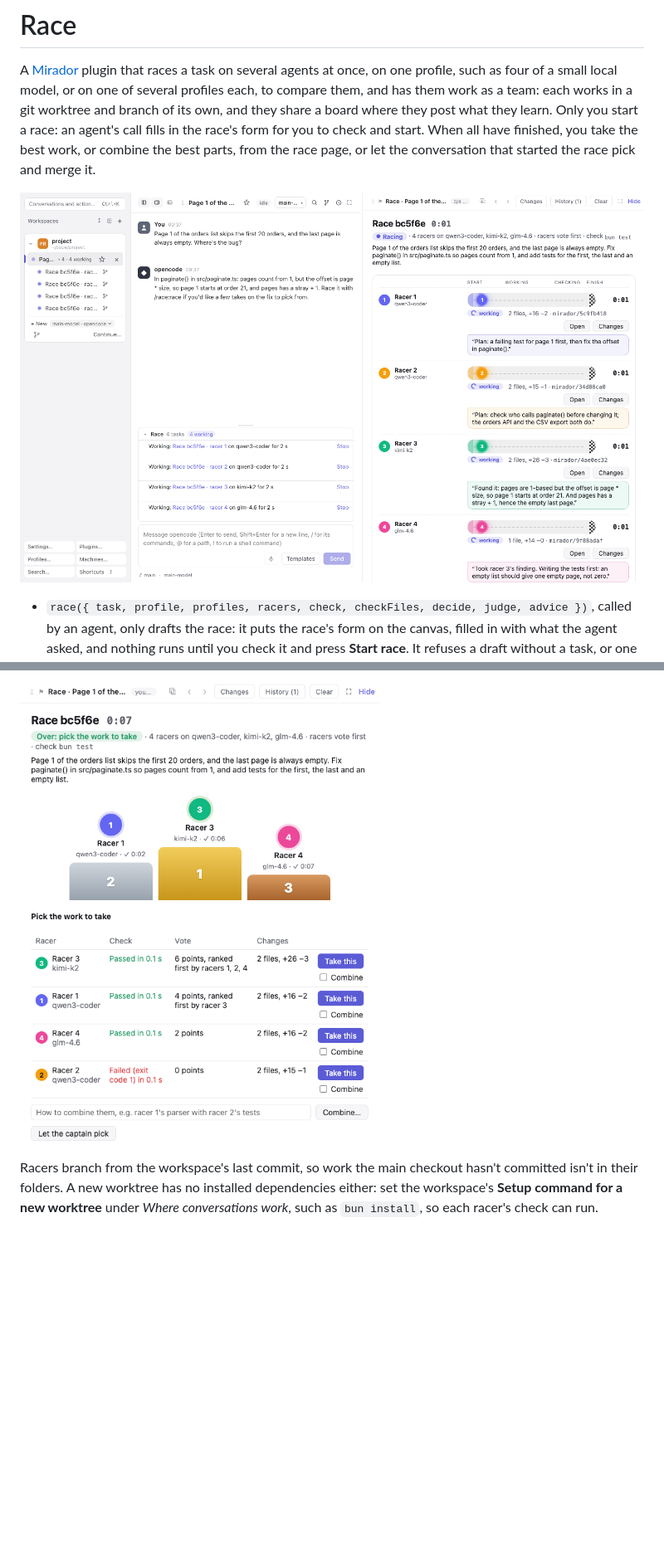
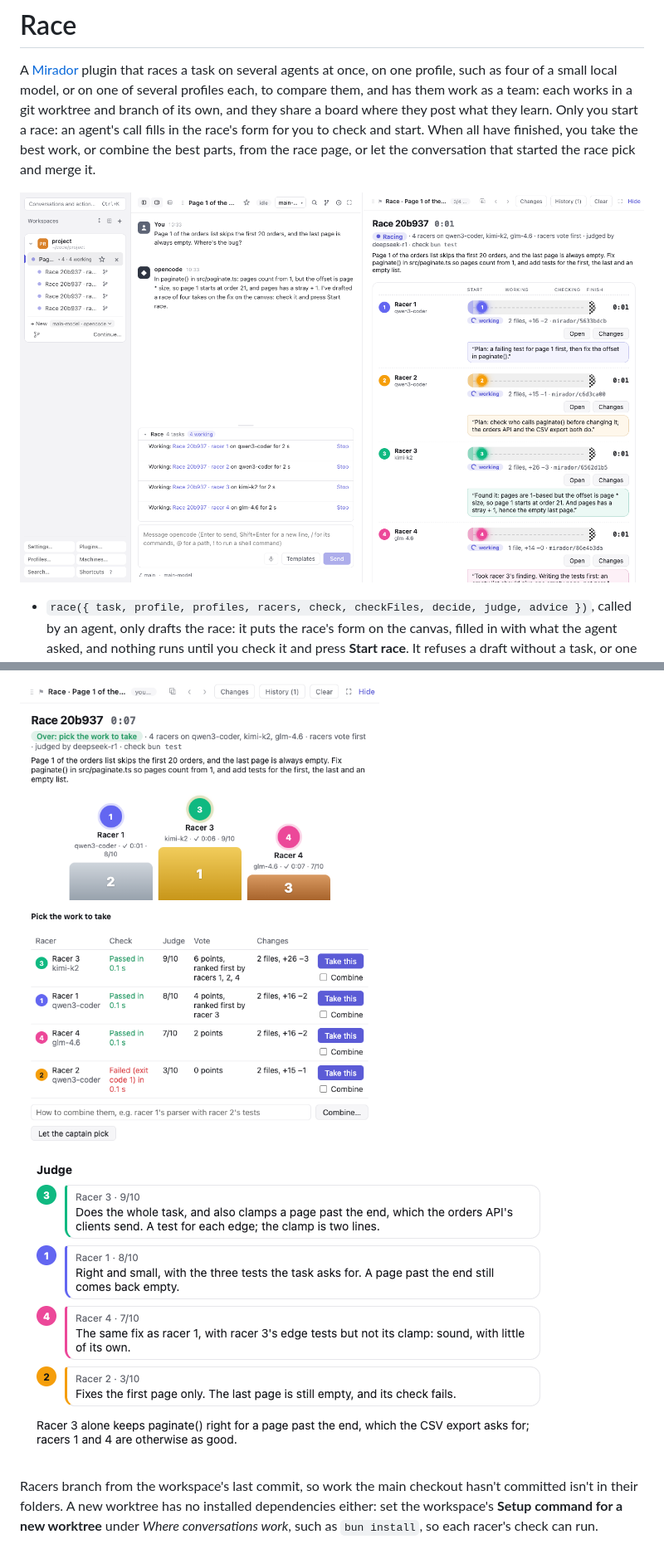
Before and after one commit to sodre90/mirador-race, a Markdown page: README.md, 2 parts joined by grey strips. Shown at 83% size. Rendered like a GitHub page; pictures changed too: screenshots/judge-scores.png (added), screenshots/pick-the-work.png, screenshots/racers-beside-captain.png; blank space fills up the shorter version.

Commit message:
Race 0.4.0: hidden tests the racers never see, a judge that scores their work against the task, and the agent's advice on which fits

```diff
--- a/README.md
+++ b/README.md
@@ -19,7 +19,9 @@ A [Mirador](https://github.com/sodre90/mirador) plugin that races a task on seve
 
 ![Each racer's lane, one with its changes open](screenshots/race-under-way.png)
 
-![Picking the work to take: each racer's check and vote side by side](screenshots/pick-the-work.png)
+![Picking the work to take: each racer's check, the judge's score and the vote side by side](screenshots/pick-the-work.png)
+
+![The judge's scores, best first, each with why](screenshots/judge-scores.png)
 
 Racers branch from the workspace's last commit, so work the main checkout hasn't committed isn't in their folders. A new worktree has no installed dependencies either: set the workspace's **Setup command for a new worktree** under *Where conversations work*, such as `bun install`, so each racer's check can run.
 
```
Also changed, not shown: other parts of README.md (+1 -1 lines), screenshots/race-form.png, screenshots/race-under-way.png, 2 other files.
